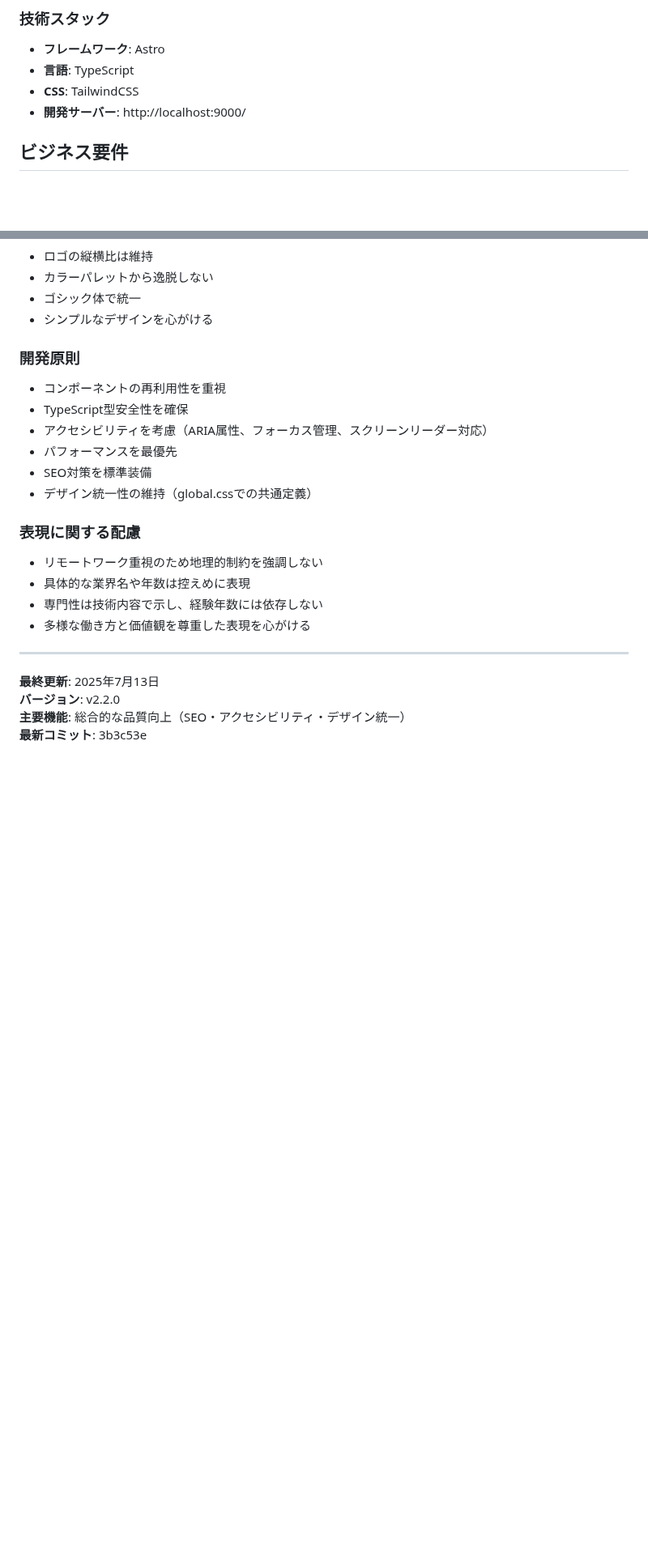
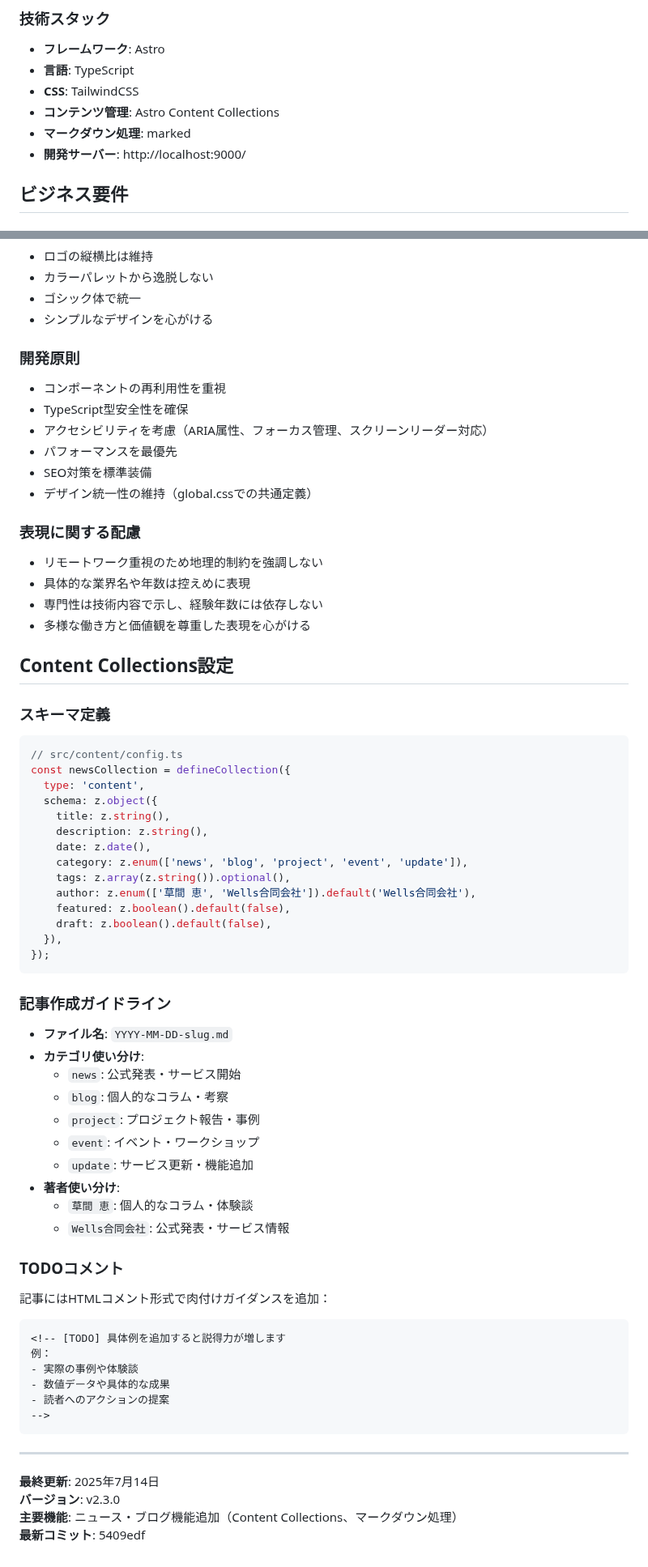
Before and after one commit to megusunu/wellsWebSite, a Markdown page: CLAUDE.md, 2 parts joined by grey strips. Shown at 81% size. Drawn GitHub-style; blank space fills up the shorter version.

````diff
--- a/CLAUDE.md
+++ b/CLAUDE.md
@@ -8,6 +8,8 @@ Wells合同会社の公式ホームページ。システム開発とハンドメ
 - **フレームワーク**: Astro
 - **言語**: TypeScript
 - **CSS**: TailwindCSS
+- **コンテンツ管理**: Astro Content Collections
+- **マークダウン処理**: marked
 - **開発サーバー**: http://localhost:9000/
 
 ## ビジネス要件
@@ -313,9 +366,52 @@ npm run preview      # プレビューサーバー
 - 専門性は技術内容で示し、経験年数には依存しない
 - 多様な働き方と価値観を尊重した表現を心がける
 
+## Content Collections設定
+
+### スキーマ定義
+```typescript
+// src/content/config.ts
+const newsCollection = defineCollection({
+  type: 'content',
+  schema: z.object({
+    title: z.string(),
+    description: z.string(),
+    date: z.date(),
+    category: z.enum(['news', 'blog', 'project', 'event', 'update']),
+    tags: z.array(z.string()).optional(),
+    author: z.enum(['草間 恵', 'Wells合同会社']).default('Wells合同会社'),
+    featured: z.boolean().default(false),
+    draft: z.boolean().default(false),
+  }),
+});
+```
+
+### 記事作成ガイドライン
+- **ファイル名**: `YYYY-MM-DD-slug.md`
+- **カテゴリ使い分け**:
+  - `news`: 公式発表・サービス開始
+  - `blog`: 個人的なコラム・考察
+  - `project`: プロジェクト報告・事例
+  - `event`: イベント・ワークショップ
+  - `update`: サービス更新・機能追加
+- **著者使い分け**:
+  - `草間 恵`: 個人的なコラム・体験談
+  - `Wells合同会社`: 公式発表・サービス情報
+
+### TODOコメント
+記事にはHTMLコメント形式で肉付けガイダンスを追加：
+```html
+<!-- [TODO] 具体例を追加すると説得力が増します
+例：
+- 実際の事例や体験談
+- 数値データや具体的な成果
+- 読者へのアクションの提案
+-->
+```
+
 ---
 
-**最終更新**: 2025年7月13日
-**バージョン**: v2.2.0
-**主要機能**: 総合的な品質向上（SEO・アクセシビリティ・デザイン統一）
-**最新コミット**: 3b3c53e
+**最終更新**: 2025年7月14日
+**バージョン**: v2.3.0
+**主要機能**: ニュース・ブログ機能追加（Content Collections、マークダウン処理）
+**最新コミット**: 5409edf
````
Also changed, not shown: other parts of CLAUDE.md (+56 -5 lines).
